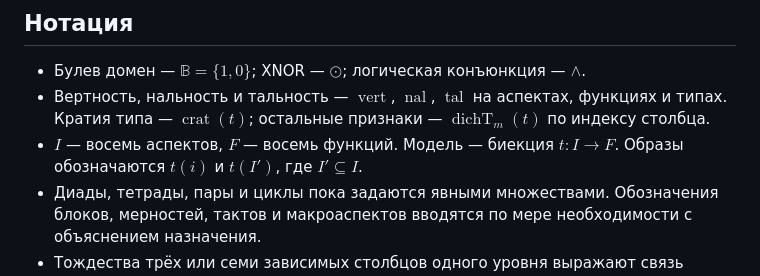
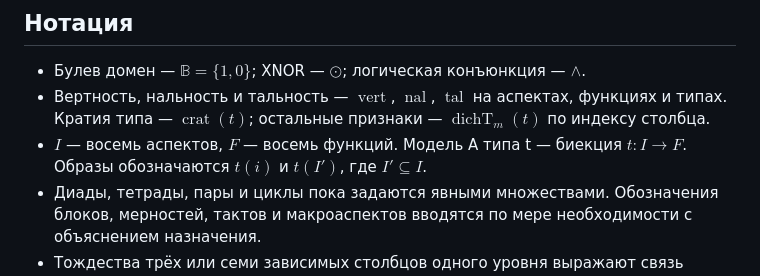
Before and after one commit to sergeshaneri/socionics-formalization, a Markdown page: formalization/base/00-index.md, the part around the change. Rendered like a GitHub page.

Commit message:
chore: preserve author index wording before Newman integration

```diff
--- a/formalization/base/00-index.md
+++ b/formalization/base/00-index.md
@@ -42,7 +42,7 @@
 
 - Булев домен — $\mathbb B=\{1,0\}$; XNOR — $\odot$; логическая конъюнкция — $\land$.
 - Вертность, нальность и тальность — $\operatorname{vert}$, $\operatorname{nal}$, $\operatorname{tal}$ на аспектах, функциях и типах. Кратия типа — $\operatorname{crat}(t)$; остальные признаки — $\operatorname{dichT}_m(t)$ по индексу столбца.
-- $I$ — восемь аспектов, $F$ — восемь функций. Модель — биекция $t:I\to F$. Образы обозначаются $t(i)$ и $t(I')$, где $I'\subseteq I$.
+- $I$ — восемь аспектов, $F$ — восемь функций. Модель А типа t — биекция $t:I\to F$. Образы обозначаются $t(i)$ и $t(I')$, где $I'\subseteq I$.
 - Диады, тетрады, пары и циклы пока задаются явными множествами. Обозначения блоков, мерностей, тактов и макроаспектов вводятся по мере необходимости с объяснением назначения.
 - Тождества трёх или семи зависимых столбцов одного уровня выражают связь значений признаков. Полный инвариант модели сохраняет область действия и все условия размещения аспектов.
 - XNOR кодов и композиция перестановок относятся к разным группам: $C_2^4$ и $8T9$. Табличное сопоставление их элементов не является групповым изоморфизмом.
```
